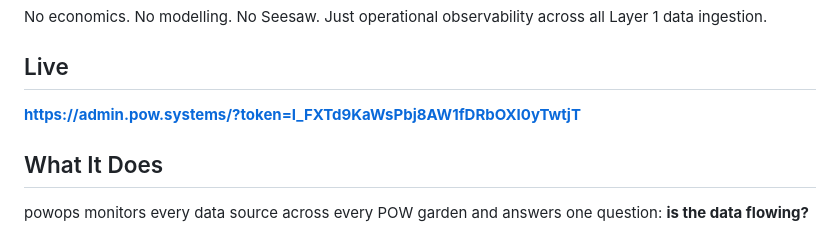
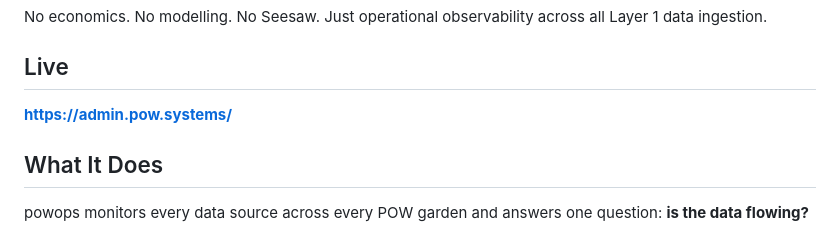
Before and after one commit to prx0r/powops, a Markdown page: README.md, the part around the change. GitHub-like rendering.

Commit message:
rotate dashboard token, remove secret from README

```diff
--- a/README.md
+++ b/README.md
@@ -9,7 +9,7 @@ across all Layer 1 data ingestion.
 
 ## Live
 
-**https://admin.pow.systems/?token=I_FXTd9KaWsPbj8AW1fDRbOXI0yTwtjT**
+**https://admin.pow.systems/**
 
 ## What It Does
 
```
